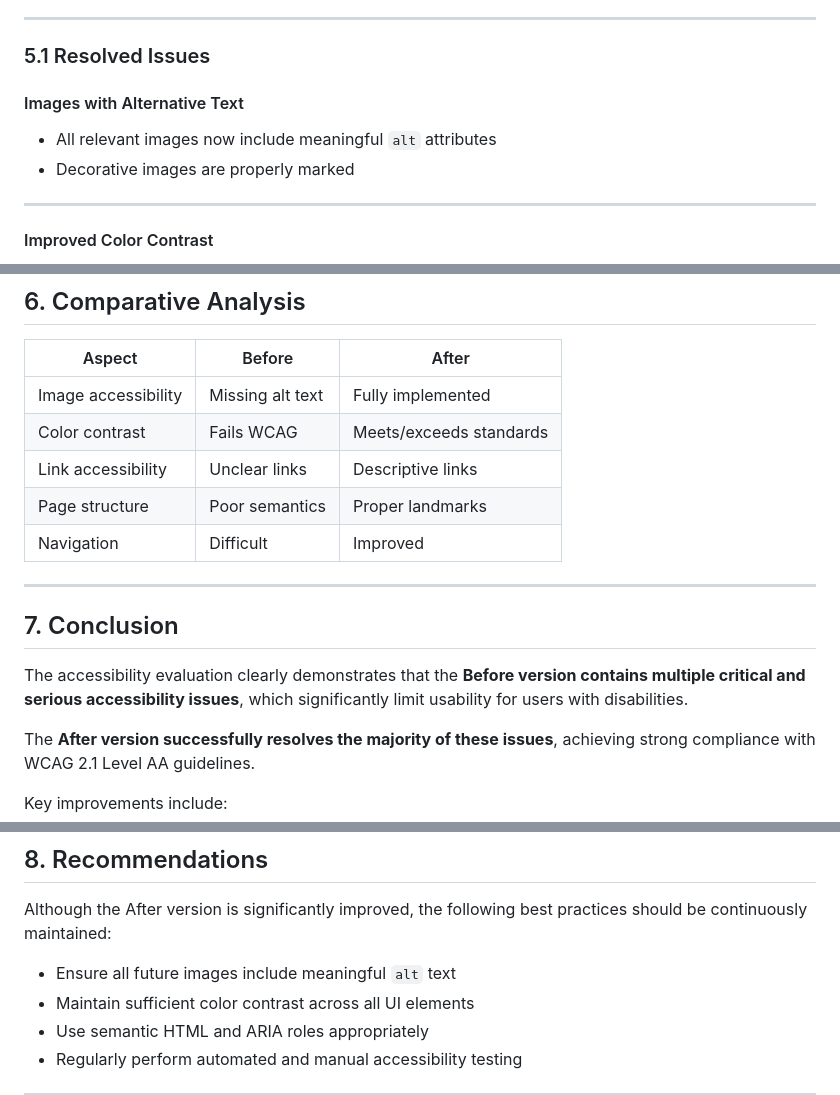
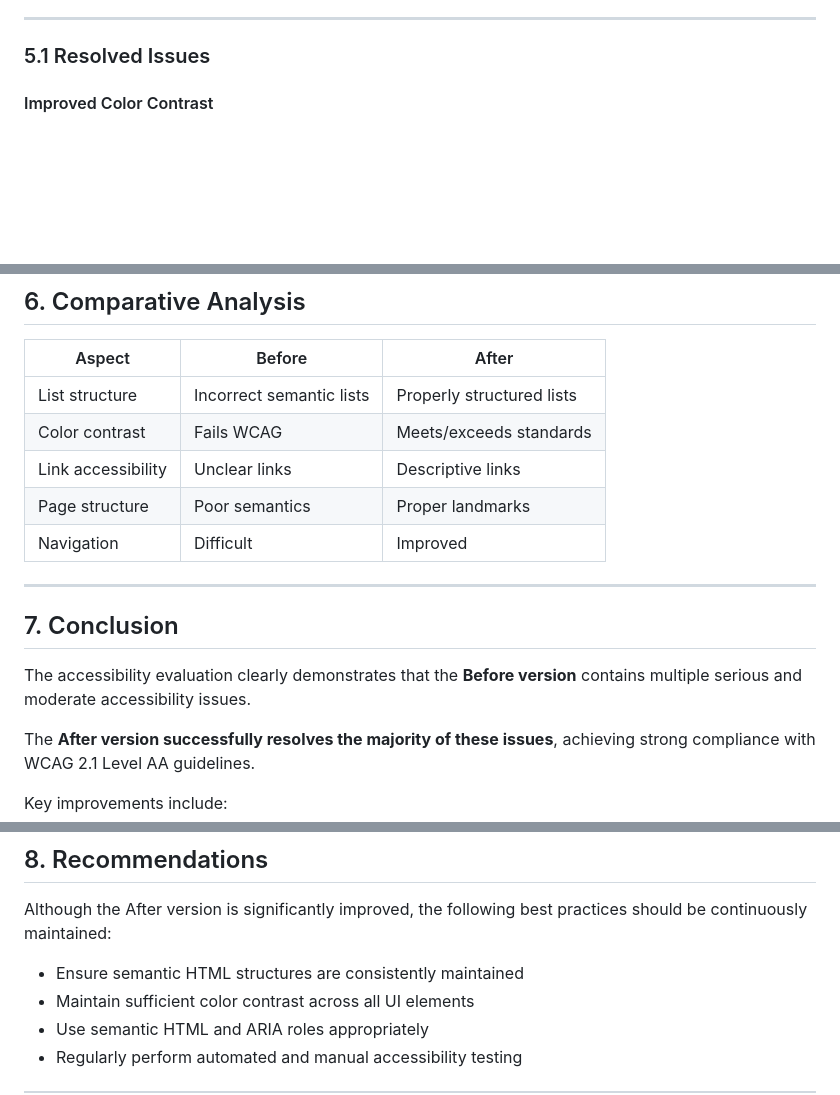
Before and after one commit to sandra-chavdarova/AI-Assisted-Accessibility-Testing, a Markdown page: Automation/Ticket Page/report.md, 3 parts joined by grey strips. Rendered like a GitHub page; blank space fills up the shorter version.

```diff
--- a/Automation/Ticket Page/report.md
+++ b/Automation/Ticket Page/report.md
@@ -115,12 +98,6 @@ The After version (accessible implementation) shows **significant improvements**
 ---
 
 ### 5.1 Resolved Issues
-
-#### Images with Alternative Text
-- All relevant images now include meaningful `alt` attributes
-- Decorative images are properly marked
-
----
 
 #### Improved Color Contrast
 - Contrast ratios significantly exceed WCAG thresholds
@@ -159,7 +136,7 @@ The After version demonstrates:
 
 | Aspect | Before | After |
 |------|--------|-------|
-| Image accessibility | Missing alt text | Fully implemented |
+| List structure | Incorrect semantic lists | Properly structured lists |
 | Color contrast | Fails WCAG | Meets/exceeds standards |
 | Link accessibility | Unclear links | Descriptive links |
 | Page structure | Poor semantics | Proper landmarks |
@@ -169,7 +146,7 @@ The After version demonstrates:
 
 ## 7. Conclusion
 
-The accessibility evaluation clearly demonstrates that the **Before version contains multiple critical and serious accessibility issues**, which significantly limit usability for users with disabilities.
+The accessibility evaluation clearly demonstrates that the **Before version** contains multiple serious and moderate accessibility issues.
 
 The **After version successfully resolves the majority of these issues**, achieving strong compliance with WCAG 2.1 Level AA guidelines.
 
@@ -187,7 +164,7 @@ Overall, the After implementation represents a **well-designed, accessible web p
 
 Although the After version is significantly improved, the following best practices should be continuously maintained:
 
-- Ensure all future images include meaningful `alt` text
+- Ensure semantic HTML structures are consistently maintained
 - Maintain sufficient color contrast across all UI elements
 - Use semantic HTML and ARIA roles appropriately
 - Regularly perform automated and manual accessibility testing
```
Also changed, not shown: other parts of Automation/Ticket Page/report.md (+15 -32 lines).
